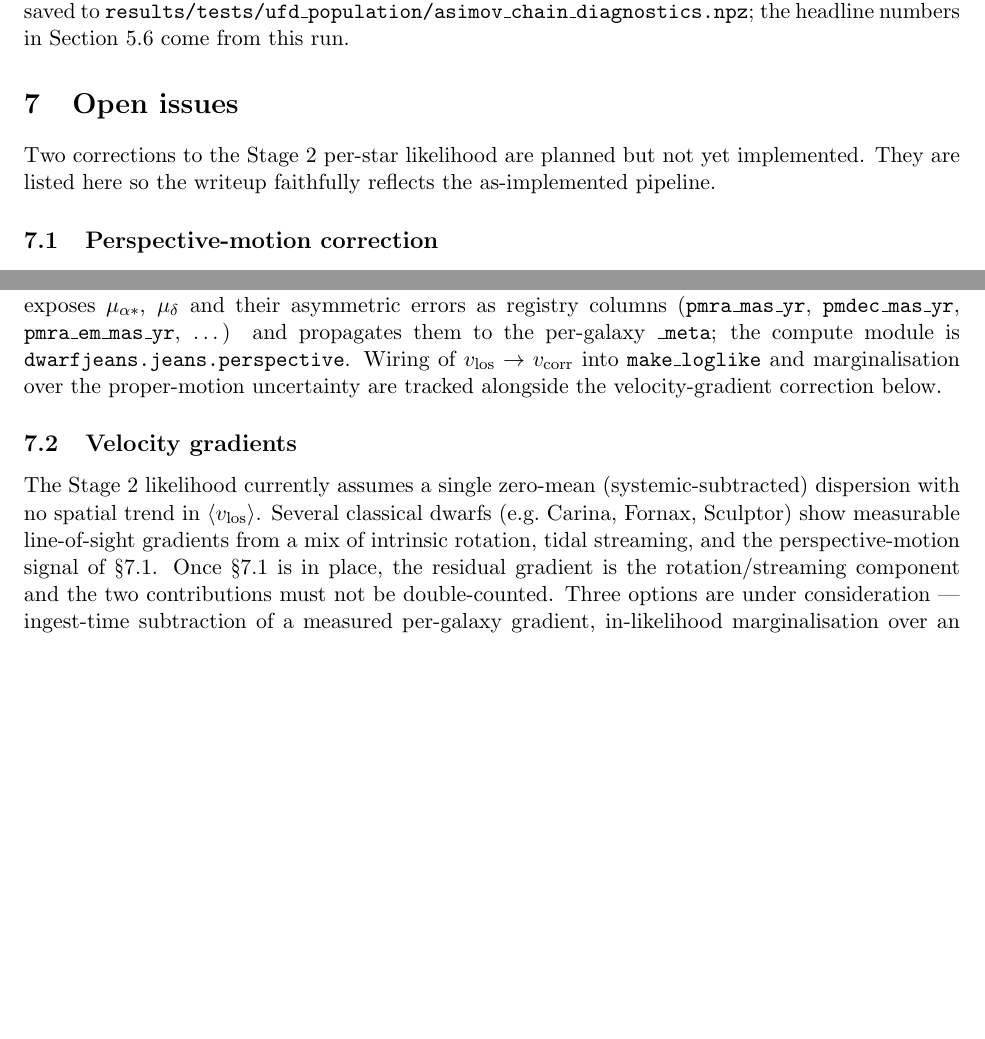
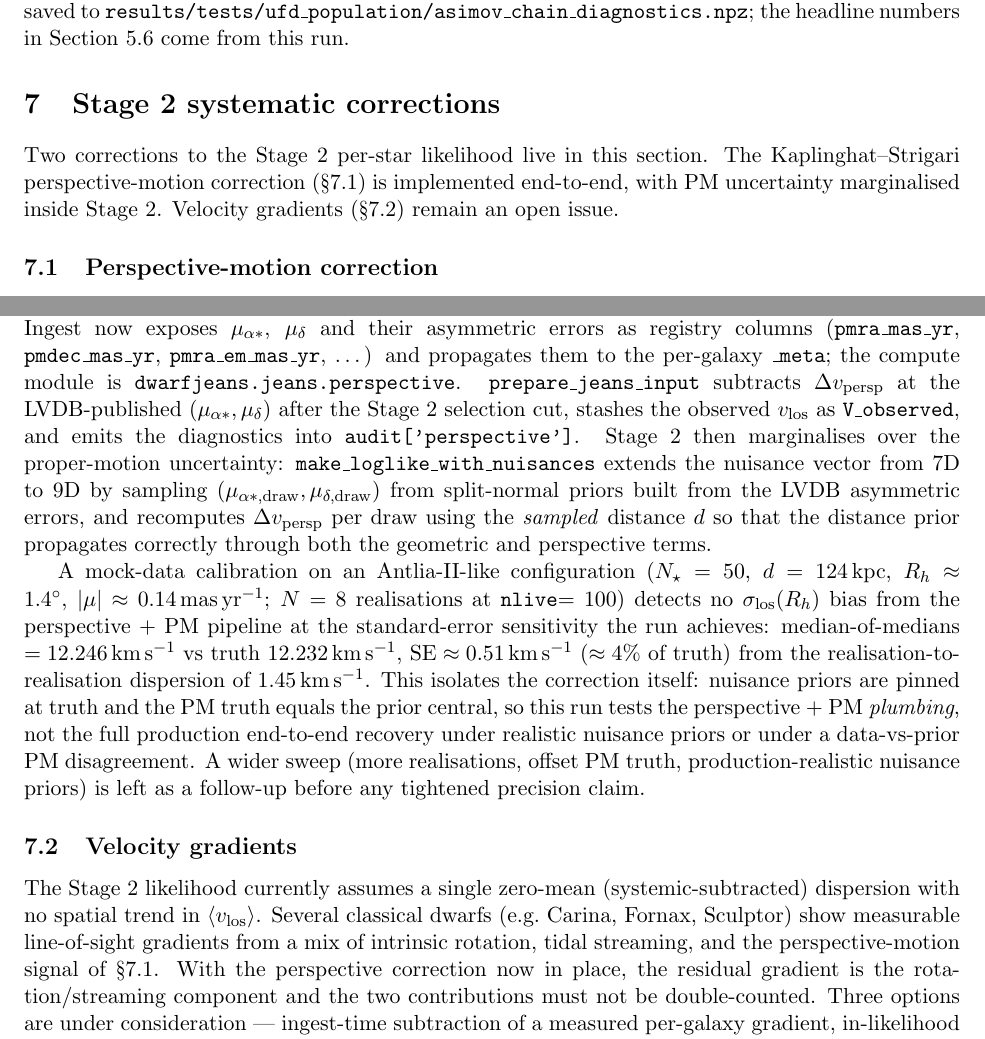
Before and after one commit to kailashraman/DwarfJeansAnalysis, a LaTeX paper (docs/writeup/pipeline.tex): two parts of pages 19 and 20 of 20, joined at a grey line, cut so that both start at the same text, the shorter picture padded with empty space. Compiled offline with pdfLaTeX.

Commit message:
writeup: demote perspective from §"Open issues" with honest calibration
Restructures §7 from "Open issues" to "Stage 2 systematic corrections":
perspective-motion (§7.1) is implemented end-to-end; velocity gradients
(§7.2) remain open. Drops the "planned but not yet implemented" framing
in §7.1 and replaces the closing paragraph with:

- Implementation summary (prepare_jeans_input pre-subtracts at LVDB
  central PM, Stage 2 marginalises with split-normal priors).
- Calibration result with honest statistical power: N=8 realisations,
  median-of-medians σ_los(R_h) 12.246 vs truth 12.232 (SE ≈ 0.51 km/s
  ≈ 4% of truth from σ/√N). No bias detected at the ±4% level.
- Scope caveats: nuisance priors pinned at truth and PM truth = PM
  prior central, so this test exercises perspective+PM plumbing
  in isolation, not full production end-to-end. Wider sweep deferred.

§7.2 prose updated to reflect that the perspective correction is now
in place (was: "Once §7.1 is in place...").

docs/review-checklist.md: deep-reviewer audit appended a new
"Calibration claims and statistical power" section (bias-bound vs
N_realisations; PM truth equal to prior central; nuisance priors
pinned at truth) — three new bug classes worth carrying forward.

Co-Authored-By: Claude Opus 4.7 (1M context) <noreply@anthropic.com>

```diff
--- a/docs/writeup/pipeline.tex
+++ b/docs/writeup/pipeline.tex
@@ -1358,12 +1358,14 @@ the headline numbers in Section~\ref{sec:stage3:asimov} come from
 this run.
 
 % ===================================================================
-\section{Open issues}
-\label{sec:open-issues}
+\section{Stage 2 systematic corrections}
+\label{sec:stage2-corrections}
 
-Two corrections to the Stage~2 per-star likelihood are planned but not
-yet implemented.  They are listed here so the writeup faithfully
-reflects the as-implemented pipeline.
+Two corrections to the Stage~2 per-star likelihood live in this
+section.  The Kaplinghat--Strigari perspective-motion correction
+(\S\ref{sec:open:perspective}) is implemented end-to-end, with PM
+uncertainty marginalised inside Stage~2.  Velocity gradients
+(\S\ref{sec:open:gradients}) remain an open issue.
 
 \subsection{Perspective-motion correction}
 \label{sec:open:perspective}
@@ -1422,10 +1424,34 @@ of precision claims on Antlia~II.}  Ingest now exposes $\mu_{\alpha\ast}$, $\mu_
 their asymmetric errors as registry columns (\code{pmra\_mas\_yr},
 \code{pmdec\_mas\_yr}, \code{pmra\_em\_mas\_yr}, \dots) and propagates
 them to the per-galaxy \code{\_meta}; the compute module is
-\code{dwarfjeans.jeans.perspective}.  Wiring of
-$v_\mathrm{los}\to v_\mathrm{corr}$ into \code{make\_loglike} and
-marginalisation over the proper-motion uncertainty are tracked
-alongside the velocity-gradient correction below.
+\code{dwarfjeans.jeans.perspective}.  \code{prepare\_jeans\_input}
+subtracts $\Delta v_\mathrm{persp}$ at the LVDB-published $(\mu_{\alpha\ast},
+\mu_\delta)$ after the Stage~2 selection cut, stashes the observed
+$v_\mathrm{los}$ as \code{V\_observed}, and emits the diagnostics into
+\code{audit['perspective']}.  Stage~2 then marginalises over the
+proper-motion uncertainty: \code{make\_loglike\_with\_nuisances}
+extends the nuisance vector from 7D to 9D by sampling
+$(\mu_{\alpha\ast,\mathrm{draw}}, \mu_{\delta,\mathrm{draw}})$ from
+split-normal priors built from the LVDB asymmetric errors, and
+recomputes $\Delta v_\mathrm{persp}$ per draw using the \emph{sampled}
+distance $d$ so that the distance prior propagates correctly through
+both the geometric and perspective terms.
+
+A mock-data calibration on an Antlia-II-like configuration ($N_\star =
+50$, $d = 124$\,kpc, $R_h \approx 1.4^\circ$, $|\mu| \approx
+0.14$\,mas\,yr$^{-1}$; $N = 8$ realisations at \code{nlive}$=100$)
+detects no $\sigma_\mathrm{los}(R_h)$ bias from the perspective + PM
+pipeline at the standard-error sensitivity the run achieves:
+median-of-medians $= 12.246$\,km\,s$^{-1}$ vs truth $12.232$\,km\,s$^{-1}$,
+$\mathrm{SE} \approx 0.51$\,km\,s$^{-1}$ ($\approx 4\%$ of truth) from
+the realisation-to-realisation dispersion of $1.45$\,km\,s$^{-1}$.
+This isolates the correction itself: nuisance priors are pinned at
+truth and the PM truth equals the prior central, so this run tests the
+perspective + PM \emph{plumbing}, not the full production end-to-end
+recovery under realistic nuisance priors or under a data-vs-prior PM
+disagreement.  A wider sweep (more realisations, offset PM truth,
+production-realistic nuisance priors) is left as a follow-up before
+any tightened precision claim.
 
 \subsection{Velocity gradients}
 \label{sec:open:gradients}
@@ -1436,7 +1462,7 @@ $\langle v_\mathrm{los}\rangle$.  Several classical dwarfs
 (e.g.\ Carina, Fornax, Sculptor) show measurable line-of-sight
 gradients from a mix of intrinsic rotation, tidal streaming, and
 the perspective-motion signal of \S\ref{sec:open:perspective}.
-Once \S\ref{sec:open:perspective} is in place, the residual
+With the perspective correction now in place, the residual
 gradient is the rotation/streaming component and the two
 contributions must not be double-counted.  Three options are
 under consideration --- ingest-time subtraction of a measured
```
Also changed, not shown: docs/review-checklist.md (+6 -0 lines), docs/writeup/pipeline.pdf.
